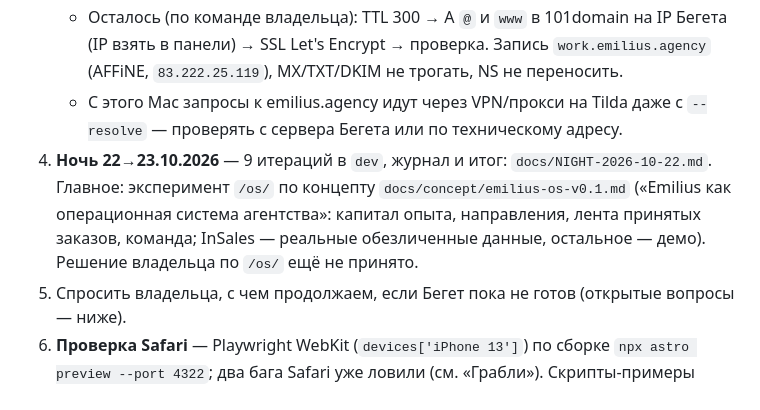
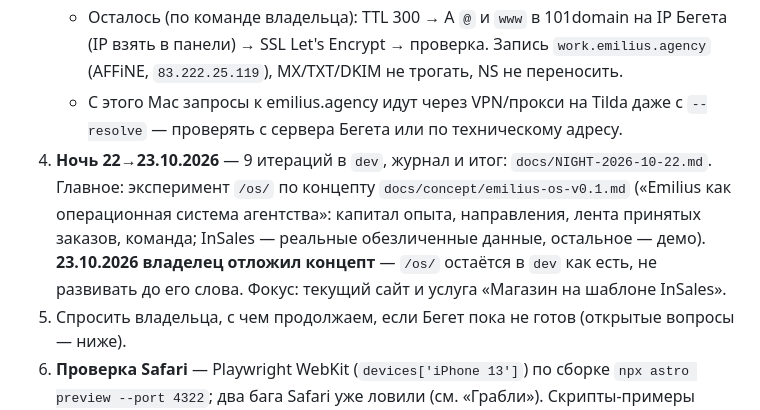
Before and after one commit to izobretatel88/emilius-site, a Markdown page: docs/HANDOFF.md, the part around the change. GitHub-like rendering.

Commit message:
HANDOFF: концепт /os/ отложен, фокус — текущий сайт и InSales
Co-Authored-By: Claude Opus 5.5 <noreply@anthropic.com>

```diff
--- a/docs/HANDOFF.md
+++ b/docs/HANDOFF.md
@@ -12,7 +12,7 @@
    - Форма → Telegram работает (бот `@zayavkiemiliusagency_bot`, группа). Токен — `~/emilius.agency/emilius-telegram.php`, его не читать и не выводить. PHP сайта 8.1.
    - Осталось (по команде владельца): TTL 300 → A `@` и `www` в 101domain на IP Бегета (IP взять в панели) → SSL Let's Encrypt → проверка. Запись `work.emilius.agency` (AFFiNE, `83.222.25.119`), MX/TXT/DKIM не трогать, NS не переносить.
    - С этого Mac запросы к emilius.agency идут через VPN/прокси на Tilda даже с `--resolve` — проверять с сервера Бегета или по техническому адресу.
-4. **Ночь 22→23.10.2026** — 9 итераций в `dev`, журнал и итог: `docs/NIGHT-2026-10-22.md`. Главное: эксперимент `/os/` по концепту `docs/concept/emilius-os-v0.1.md` («Emilius как операционная система агентства»: капитал опыта, направления, лента принятых заказов, команда; InSales — реальные обезличенные данные, остальное — демо). Решение владельца по `/os/` ещё не принято.
+4. **Ночь 22→23.10.2026** — 9 итераций в `dev`, журнал и итог: `docs/NIGHT-2026-10-22.md`. Главное: эксперимент `/os/` по концепту `docs/concept/emilius-os-v0.1.md` («Emilius как операционная система агентства»: капитал опыта, направления, лента принятых заказов, команда; InSales — реальные обезличенные данные, остальное — демо). **23.10.2026 владелец отложил концепт** — `/os/` остаётся в `dev` как есть, не развивать до его слова. Фокус: текущий сайт и услуга «Магазин на шаблоне InSales».
 5. Спросить владельца, с чем продолжаем, если Бегет пока не готов (открытые вопросы — ниже).
 5. **Проверка Safari** — Playwright WebKit (`devices['iPhone 13']`) по сборке `npx astro preview --port 4322`; два бага Safari уже ловили (см. «Грабли»). Скрипты-примеры жили в scratchpad, при необходимости написать заново.
 6. Панель встроенного браузера часто скрыта — анимации и `requestAnimationFrame` в ней стоят. Конечные состояния проверять, досрочно завершая анимации (`getAnimations().forEach(a => a.finish())`).
```
